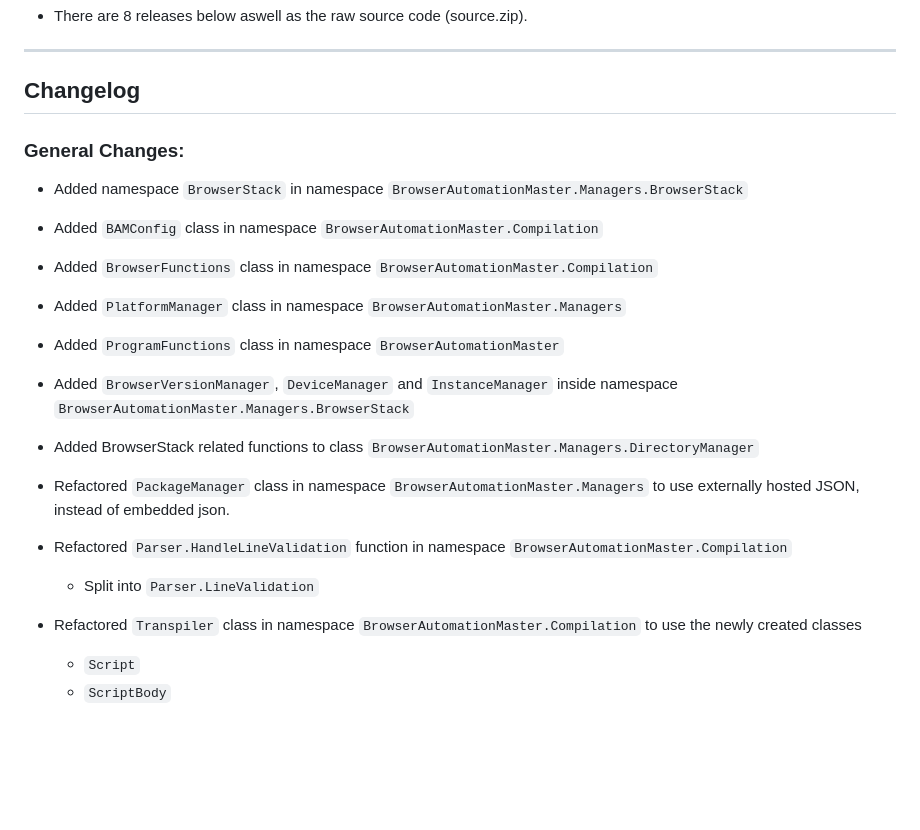
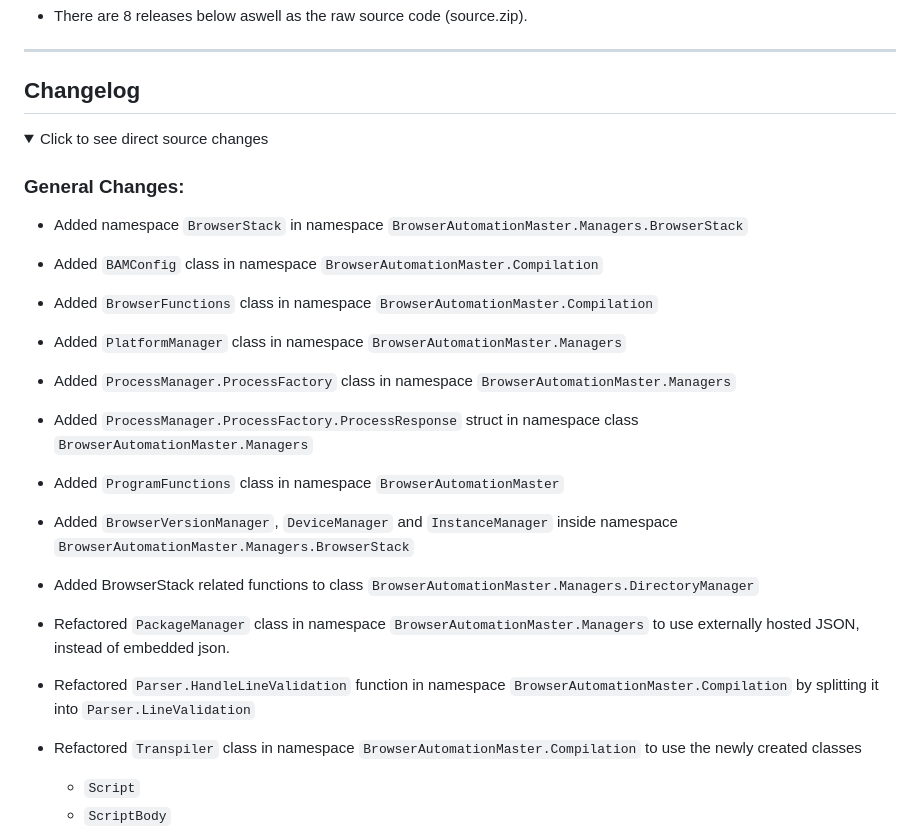
Before and after one commit to Static-Codes/BrowserAutomationMaster, a Markdown page: sections/changelog-for-latest.md, the part around the change printed below. Rendered like a GitHub page; folded sections open; blank space fills up the shorter version.

```diff
--- a/sections/changelog-for-latest.md
+++ b/sections/changelog-for-latest.md
@@ -7,6 +7,9 @@
 ---
 
 ## Changelog
+
+<details>
+  <summary> Click to see direct source changes </summary>
 
 ### General Changes:
 
@@ -18,6 +21,10 @@
 
 - Added `PlatformManager` class in namespace `BrowserAutomationMaster.Managers`
 
+- Added `ProcessManager.ProcessFactory` class in namespace `BrowserAutomationMaster.Managers`
+
+- Added `ProcessManager.ProcessFactory.ProcessResponse` struct in namespace class `BrowserAutomationMaster.Managers`
+
 - Added `ProgramFunctions` class in namespace `BrowserAutomationMaster`
 
 - Added `BrowserVersionManager`, `DeviceManager` and `InstanceManager` inside namespace `BrowserAutomationMaster.Managers.BrowserStack`
@@ -26,9 +33,7 @@
 
 - Refactored `PackageManager` class in namespace `BrowserAutomationMaster.Managers` to use externally hosted JSON, instead of embedded json.
 
-- Refactored `Parser.HandleLineValidation` function in namespace `BrowserAutomationMaster.Compilation`
-
-  - Split into `Parser.LineValidation`
+- Refactored `Parser.HandleLineValidation` function in namespace `BrowserAutomationMaster.Compilation` by splitting it into `Parser.LineValidation`
 
 - Refactored `Transpiler` class in namespace `BrowserAutomationMaster.Compilation` to use the newly created classes
 
```
Also changed, not shown: other parts of sections/changelog-for-latest.md (+2 -0 lines).
